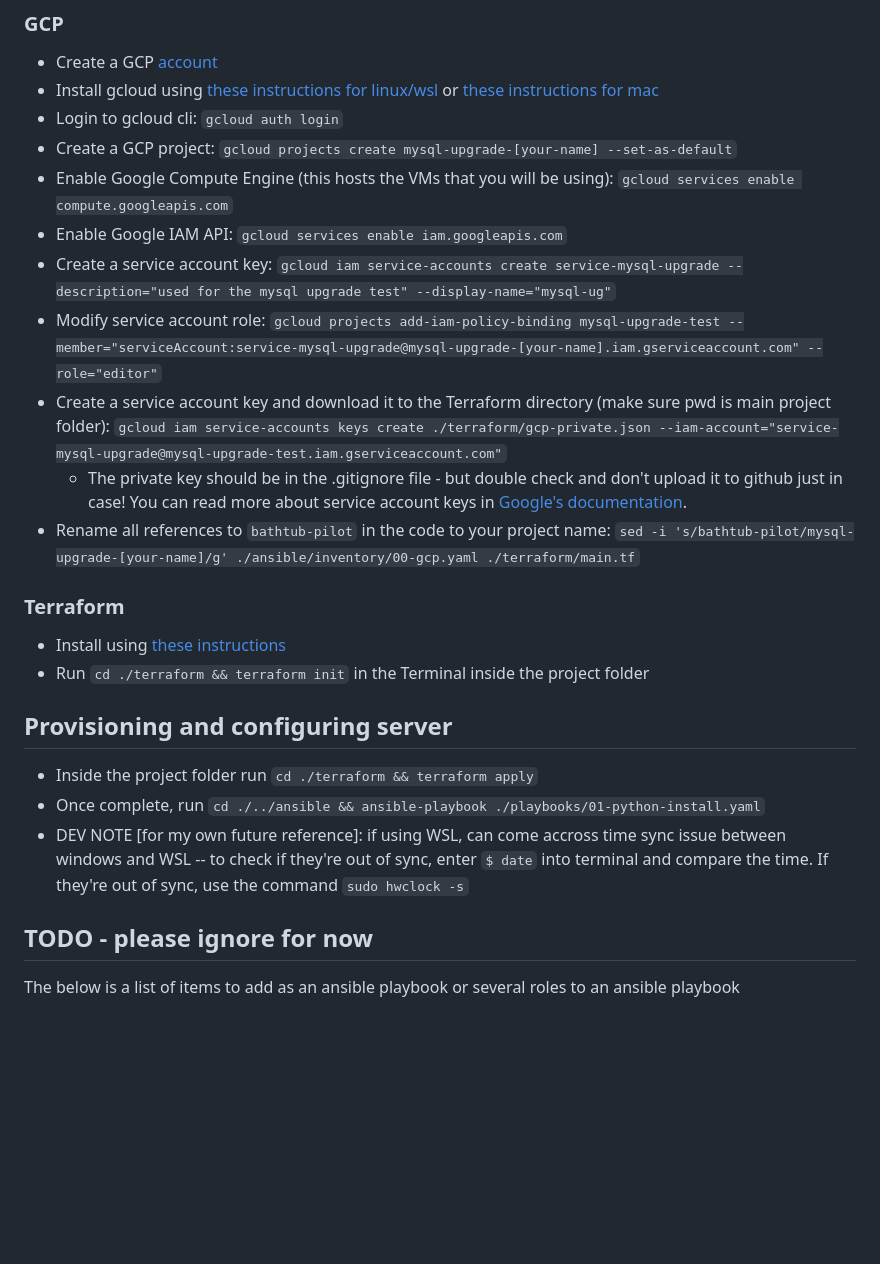
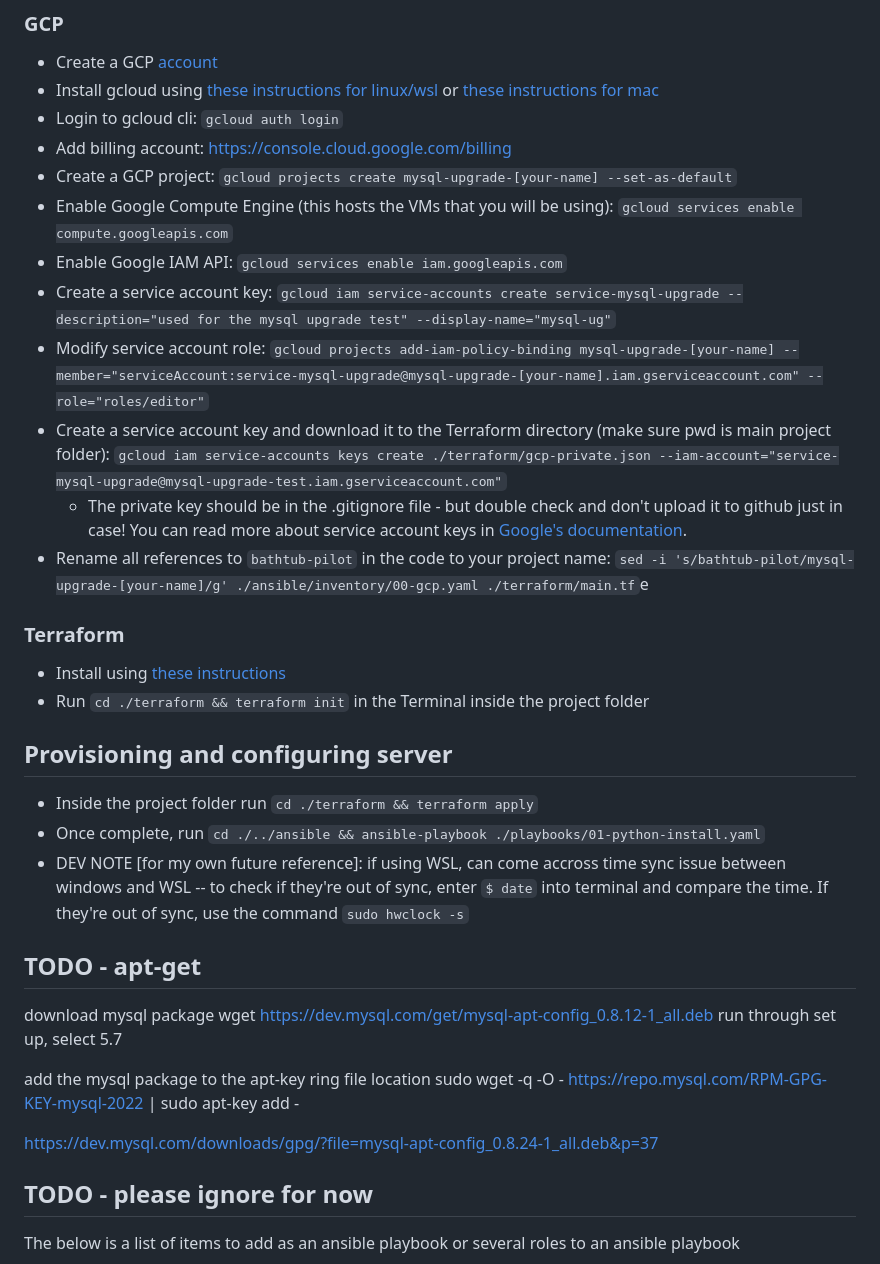
Before and after one commit to Richamarc/mysql-upgrade, a Markdown page: README.md, the part around the change. Drawn GitHub-style; blank space fills up the shorter version.

Commit message:
Update GCP instructions

```diff
--- a/README.md
+++ b/README.md
@@ -11,14 +11,15 @@ This project is designed to automatically create a running instance of MySQL 5.7
 * Create a GCP [account](https://console.cloud.google.com/getting-started)
 * Install gcloud using [these instructions for linux/wsl](https://cloud.google.com/sdk/docs/install#linux) or [these instructions for mac](https://cloud.google.com/sdk/docs/install#mac)
 * Login to gcloud cli: `gcloud auth login`
+* Add billing account: https://console.cloud.google.com/billing
 * Create a GCP project: `gcloud projects create mysql-upgrade-[your-name] --set-as-default`
 * Enable Google Compute Engine (this hosts the VMs that you will be using): `gcloud services enable compute.googleapis.com`
 * Enable Google IAM API: `gcloud services enable iam.googleapis.com`
 * Create a service account key: `gcloud iam service-accounts create service-mysql-upgrade --description="used for the mysql upgrade test" --display-name="mysql-ug"`
-* Modify service account role: `gcloud projects add-iam-policy-binding mysql-upgrade-test --member="serviceAccount:service-mysql-upgrade@mysql-upgrade-[your-name].iam.gserviceaccount.com" --role="editor"`
+* Modify service account role: `gcloud projects add-iam-policy-binding mysql-upgrade-[your-name] --member="serviceAccount:service-mysql-upgrade@mysql-upgrade-[your-name].iam.gserviceaccount.com" --role="roles/editor"`
 * Create a service account key and download it to the Terraform directory (make sure pwd is main project folder): `gcloud iam service-accounts keys create ./terraform/gcp-private.json --iam-account="service-mysql-upgrade@mysql-upgrade-test.iam.gserviceaccount.com"`
     * The private key should be in the .gitignore file - but double check and don't upload it to github just in case! You can read more about service account keys in [Google's documentation](https://cloud.google.com/iam/docs/creating-managing-service-account-keys).
-* Rename all references to `bathtub-pilot` in the code to your project name: `sed -i 's/bathtub-pilot/mysql-upgrade-[your-name]/g' ./ansible/inventory/00-gcp.yaml ./terraform/main.tf`
+* Rename all references to `bathtub-pilot` in the code to your project name: `sed -i 's/bathtub-pilot/mysql-upgrade-[your-name]/g' ./ansible/inventory/00-gcp.yaml ./terraform/main.tf`e
 
 ### Terraform
 
@@ -32,7 +33,16 @@ This project is designed to automatically create a running instance of MySQL 5.7
 * DEV NOTE [for my own future reference]: if using WSL, can come accross time sync issue between windows and WSL -- to check if they're out of sync, enter `$ date` into terminal and compare the time. If they're out of sync, use the command `sudo hwclock -s`
 
 
+## TODO - apt-get
 
+download mysql package
+wget https://dev.mysql.com/get/mysql-apt-config_0.8.12-1_all.deb
+run through set up, select 5.7
+
+add the mysql package to the apt-key ring file location
+sudo wget -q -O - https://repo.mysql.com/RPM-GPG-KEY-mysql-2022 | sudo apt-key add -
+
+https://dev.mysql.com/downloads/gpg/?file=mysql-apt-config_0.8.24-1_all.deb&p=37
 
 ## TODO - please ignore for now
 The below is a list of items to add as an ansible playbook or several roles to an ansible playbook
```
